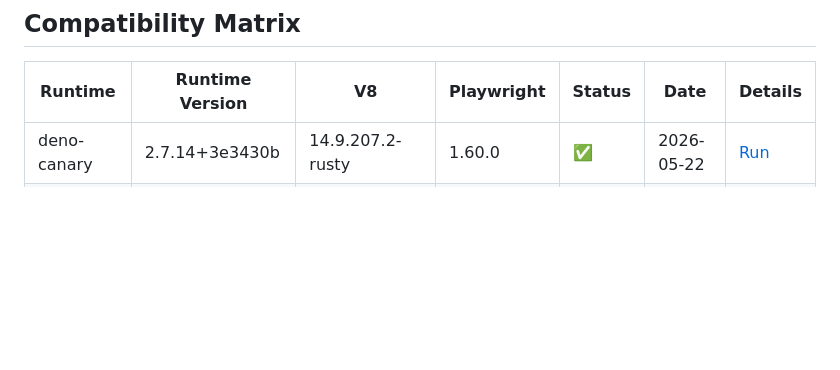
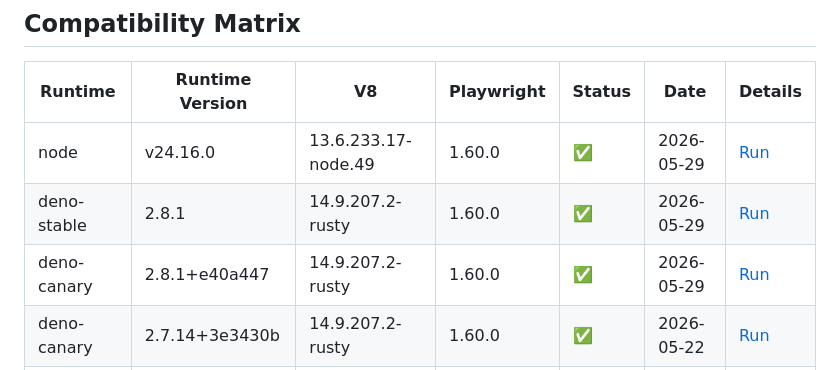
Before and after one commit to nrako/deno-playwright-integration-tests, a Markdown page: README.md, the part around the change. GitHub-like rendering; blank space fills up the shorter version.

Commit message:
Update compatibility matrix

```diff
--- a/README.md
+++ b/README.md
@@ -77,6 +77,9 @@ Note: Past Deno canary versions are not available; only the current canary can b
 
 | Runtime | Runtime Version | V8 | Playwright | Status | Date | Details |
 |----------|---------|-----|------------|--------|------|---------|
+| node | v24.16.0 | 13.6.233.17-node.49 | 1.60.0 | ✅ | 2026-05-29 | [Run](https://github.com/nrako/deno-playwright-integration-tests/actions/runs/26623924039) |
+| deno-stable | 2.8.1 | 14.9.207.2-rusty | 1.60.0 | ✅ | 2026-05-29 | [Run](https://github.com/nrako/deno-playwright-integration-tests/actions/runs/26623924039) |
+| deno-canary | 2.8.1+e40a447 | 14.9.207.2-rusty | 1.60.0 | ✅ | 2026-05-29 | [Run](https://github.com/nrako/deno-playwright-integration-tests/actions/runs/26623924039) |
 | deno-canary | 2.7.14+3e3430b | 14.9.207.2-rusty | 1.60.0 | ✅ | 2026-05-22 | [Run](https://github.com/nrako/deno-playwright-integration-tests/actions/runs/26273891236) |
 | node | v24.15.0 | 13.6.233.17-node.48 | 1.60.0 | ✅ | 2026-05-15 | [Run](https://github.com/nrako/deno-playwright-integration-tests/actions/runs/25905236089) |
 | deno-stable | 2.7.14 | 14.7.173.20-rusty | 1.60.0 | ✅ | 2026-05-15 | [Run](https://github.com/nrako/deno-playwright-integration-tests/actions/runs/25905236089) |
```
